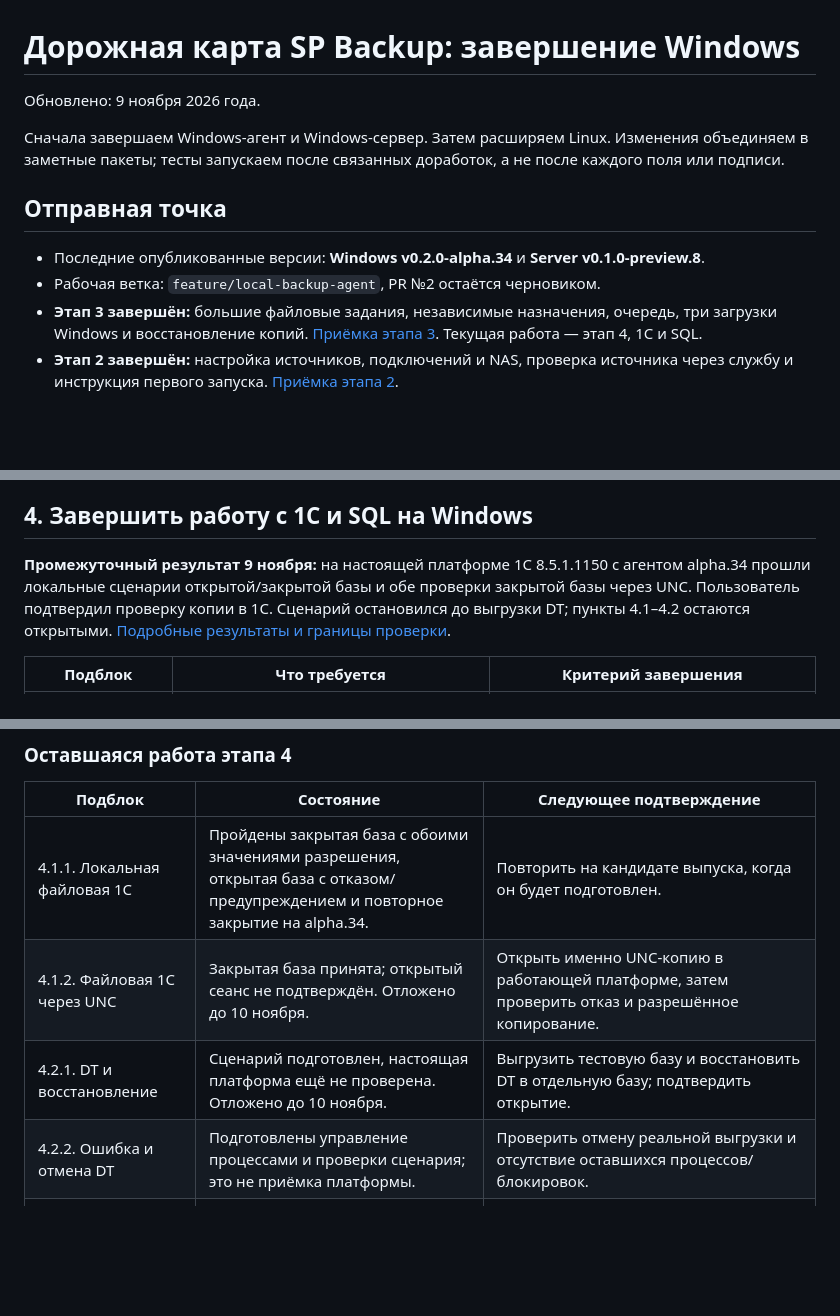
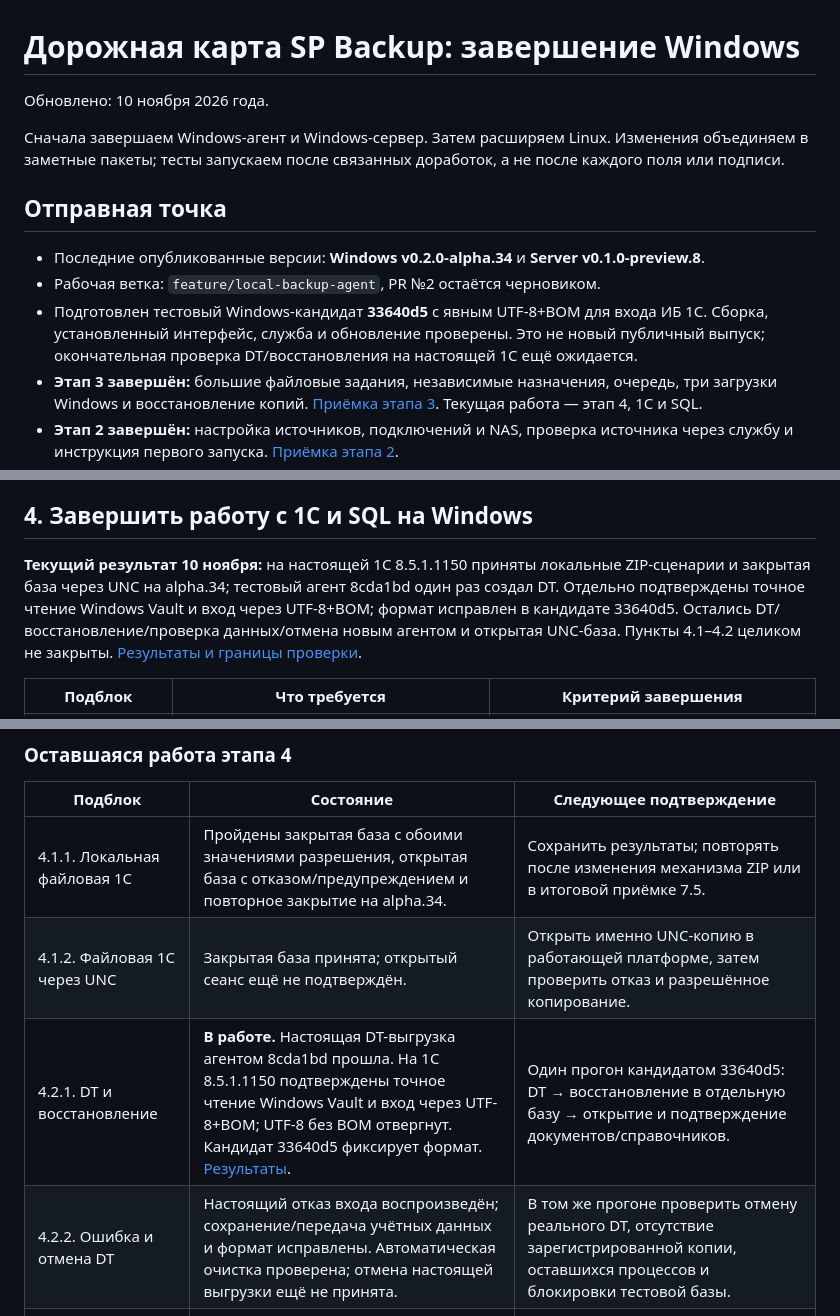
Before and after one commit to sanekman/1C-Backup, a Markdown page: docs/windows-roadmap.md, 3 parts joined by grey strips. GitHub-like rendering; blank space fills up the shorter version.

Commit message:
Refresh Windows roadmap after the real 1C encoding checks [skip ci]

```diff
--- a/docs/windows-roadmap.md
+++ b/docs/windows-roadmap.md
@@ -1,6 +1,6 @@
 # Дорожная карта SP Backup: завершение Windows
 
-Обновлено: 9 ноября 2026 года.
+Обновлено: 10 ноября 2026 года.
 
 Сначала завершаем Windows-агент и Windows-сервер. Затем расширяем Linux. Изменения объединяем в заметные пакеты; тесты запускаем после связанных доработок, а не после каждого поля или подписи.
 
@@ -8,6 +8,7 @@
 
 - Последние опубликованные версии: **Windows v0.2.0-alpha.34** и **Server v0.1.0-preview.8**.
 - Рабочая ветка: `feature/local-backup-agent`, PR №2 остаётся черновиком.
+- Подготовлен тестовый Windows-кандидат **33640d5** с явным UTF-8+BOM для входа ИБ 1С. Сборка, установленный интерфейс, служба и обновление проверены. Это не новый публичный выпуск; окончательная проверка DT/восстановления на настоящей 1С ещё ожидается.
 - **Этап 3 завершён:** большие файловые задания, независимые назначения, очередь, три загрузки Windows и восстановление копий. [Приёмка этапа 3](windows-stage3-acceptance.md). Текущая работа — этап 4, 1С и SQL.
 - **Этап 2 завершён:** настройка источников, подключений и NAS, проверка источника через службу и инструкция первого запуска. [Приёмка этапа 2](windows-stage2-acceptance.md).
 - В ветке накоплены новые отчёты проверок, экспорт TXT, повтор проверки, ручная очередь и прогноз расписания. Это **ещё не новый выпуск**.
@@ -64,7 +65,7 @@
 
 ## 4. Завершить работу с 1С и SQL на Windows
 
-**Промежуточный результат 9 ноября:** на настоящей платформе 1С 8.5.1.1150 с агентом alpha.34 прошли локальные сценарии открытой/закрытой базы и обе проверки закрытой базы через UNC. Пользователь подтвердил проверку копии в 1С. Сценарий остановился до выгрузки DT; пункты 4.1–4.2 остаются открытыми. [Подробные результаты и границы проверки](windows-onec-results.md).
+**Текущий результат 10 ноября:** на настоящей 1С 8.5.1.1150 приняты локальные ZIP-сценарии и закрытая база через UNC на alpha.34; тестовый агент 8cda1bd один раз создал DT. Отдельно подтверждены точное чтение Windows Vault и вход через UTF-8+BOM; формат исправлен в кандидате 33640d5. Остались DT/восстановление/проверка данных/отмена новым агентом и открытая UNC-база. Пункты 4.1–4.2 целиком не закрыты. [Результаты и границы проверки](windows-onec-results.md).
 
 | Подблок | Что требуется | Критерий завершения |
 | --- | --- | --- |
@@ -80,10 +81,10 @@
 
 | Подблок | Состояние | Следующее подтверждение |
 | --- | --- | --- |
-| 4.1.1. Локальная файловая 1С | Пройдены закрытая база с обоими значениями разрешения, открытая база с отказом/предупреждением и повторное закрытие на alpha.34. | Повторить на кандидате выпуска, когда он будет подготовлен. |
-| 4.1.2. Файловая 1С через UNC | Закрытая база принята; открытый сеанс не подтверждён. Отложено до 10 ноября. | Открыть именно UNC-копию в работающей платформе, затем проверить отказ и разрешённое копирование. |
-| 4.2.1. DT и восстановление | Сценарий подготовлен, настоящая платформа ещё не проверена. Отложено до 10 ноября. | Выгрузить тестовую базу и восстановить DT в отдельную базу; подтвердить открытие. |
-| 4.2.2. Ошибка и отмена DT | Подготовлены управление процессами и проверки сценария; это не приёмка платформы. | Проверить отмену реальной выгрузки и отсутствие оставшихся процессов/блокировок. |
+| 4.1.1. Локальная файловая 1С | Пройдены закрытая база с обоими значениями разрешения, открытая база с отказом/предупреждением и повторное закрытие на alpha.34. | Сохранить результаты; повторять после изменения механизма ZIP или в итоговой приёмке 7.5. |
+| 4.1.2. Файловая 1С через UNC | Закрытая база принята; открытый сеанс ещё не подтверждён. | Открыть именно UNC-копию в работающей платформе, затем проверить отказ и разрешённое копирование. |
+| 4.2.1. DT и восстановление | **В работе.** Настоящая DT-выгрузка агентом 8cda1bd прошла. На 1С 8.5.1.1150 подтверждены точное чтение Windows Vault и вход через UTF-8+BOM; UTF-8 без BOM отвергнут. Кандидат 33640d5 фиксирует формат. [Результаты](windows-onec-results.md). | Один прогон кандидатом 33640d5: DT → восстановление в отдельную базу → открытие и подтверждение документов/справочников. |
+| 4.2.2. Ошибка и отмена DT | Настоящий отказ входа воспроизведён; сохранение/передача учётных данных и формат исправлены. Автоматическая очистка проверена; отмена настоящей выгрузки ещё не принята. | В том же прогоне проверить отмену реального DT, отсутствие зарегистрированной копии, оставшихся процессов и блокировки тестовой базы. |
 | 4.3.1. Полный локальный MS SQL | **Пройдено:** реальный Express, два способа входа, TLS, создание/проверка/восстановление копий и msdb. | Сохранены источник и SHA-256 отчёта; повторять после изменений SQL-механизма. |
 | 4.3.2. Удалённый MS SQL и служба | Не принято. Windows/TCP локального runner отклонён как недоверенный домен. | Отдельные Windows-компьютеры: SQL и агент SCM, Windows/SQL-вход по TCP, согласованные серверный/агентский пути и доставка SMB. |
 | 4.4.1. PostgreSQL под агентской службой | **Пройдено:** SCRAM, делегированный пароль, восстановление данных, отказы TLS/пароля и последующее восстановление подключения. | Сохранены отчёты фактической службы; это не полная матрица PostgreSQL. |
```
Also changed, not shown: other parts of docs/windows-roadmap.md (+1 -1 lines).
